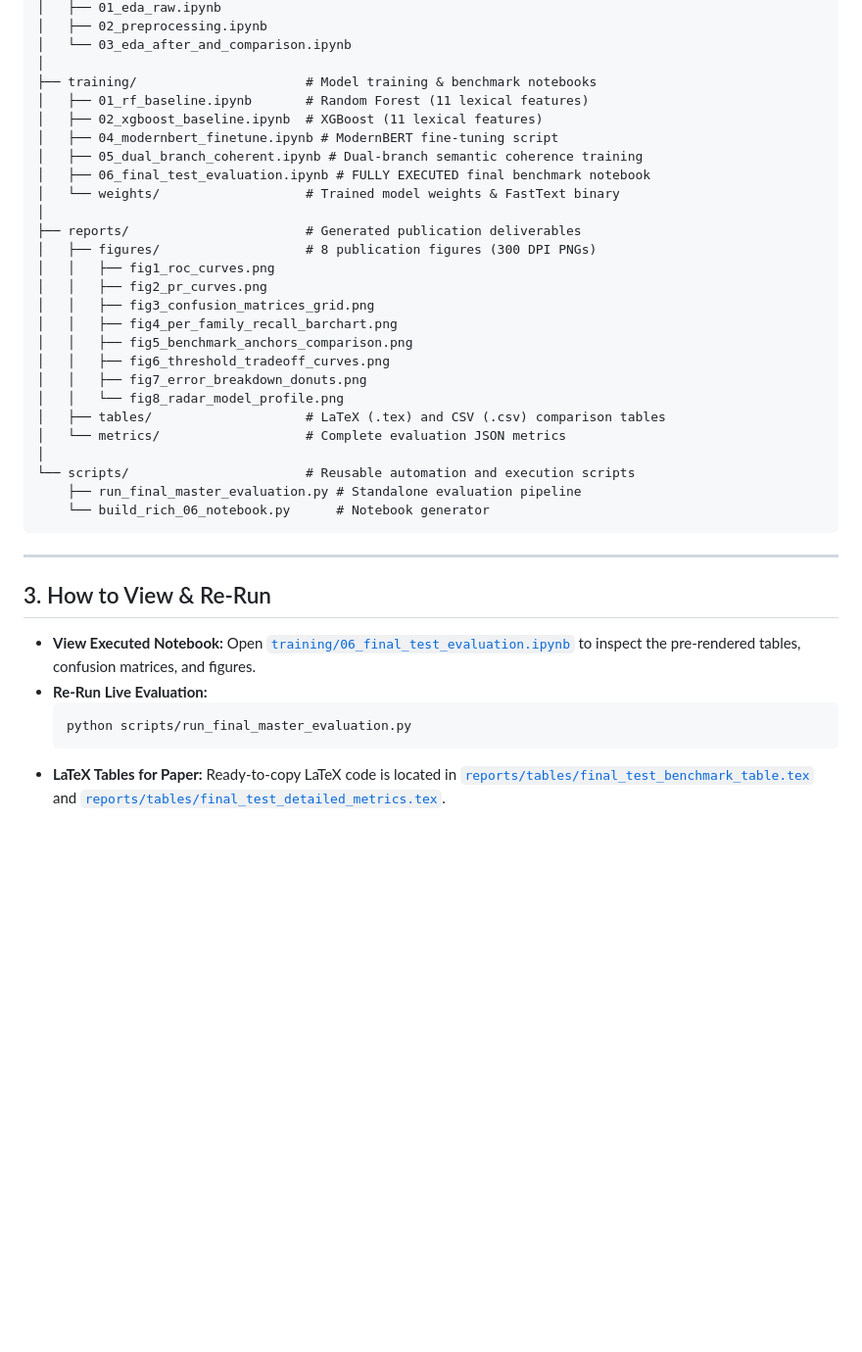
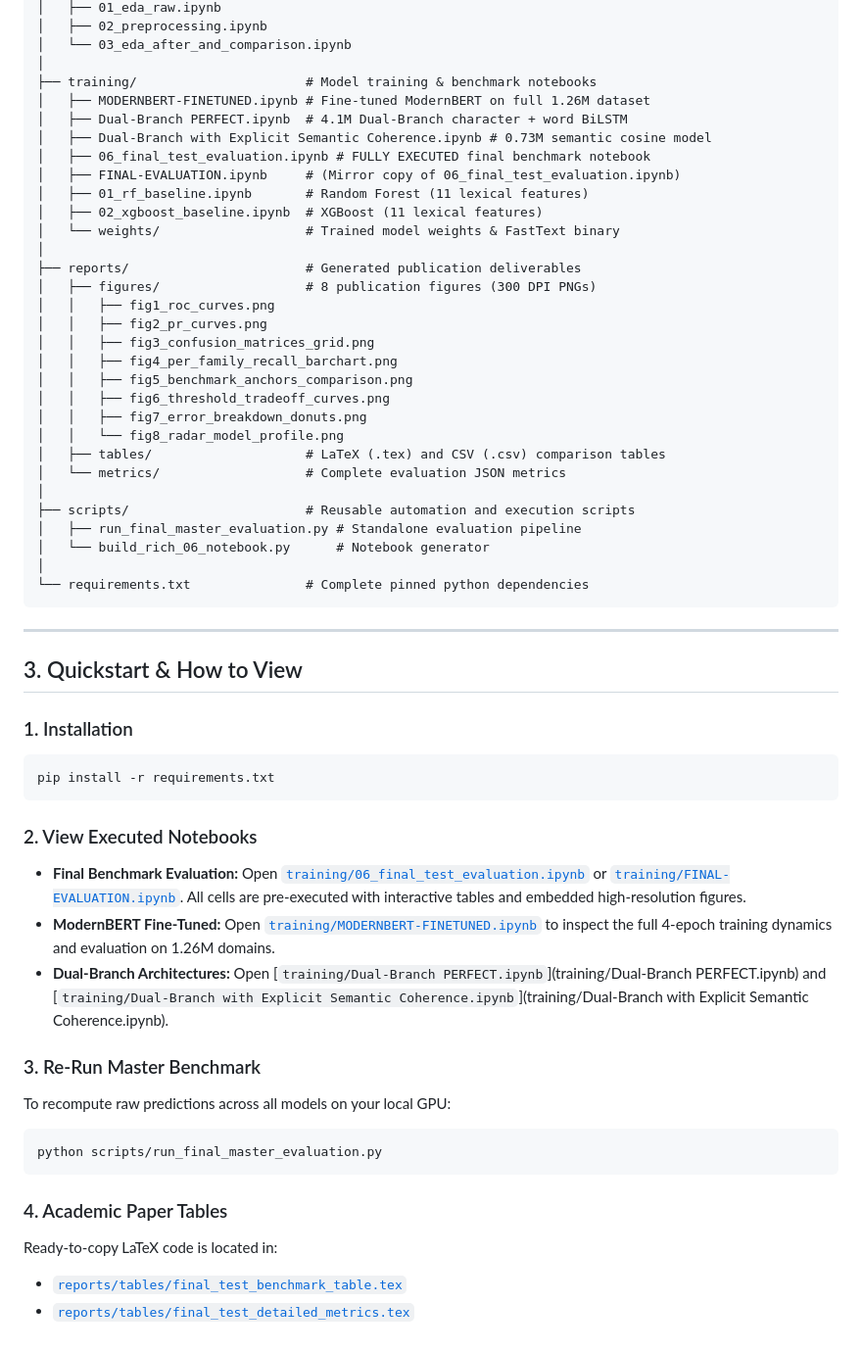
Before and after one commit to WalidMahmood/dga-detection-generalization, a Markdown page: README.md, the part around the change. Shown at 98% size. Drawn GitHub-style; blank space fills up the shorter version.

Commit message:
docs: update README with flagship notebook links and quickstart

````diff
--- a/README.md
+++ b/README.md
@@ -55,11 +55,13 @@ g:/dga_killer/
 │   └── 03_eda_after_and_comparison.ipynb
 │
 ├── training/                      # Model training & benchmark notebooks
+│   ├── MODERNBERT-FINETUNED.ipynb # Fine-tuned ModernBERT on full 1.26M dataset
+│   ├── Dual-Branch PERFECT.ipynb  # 4.1M Dual-Branch character + word BiLSTM
+│   ├── Dual-Branch with Explicit Semantic Coherence.ipynb # 0.73M semantic cosine model
+│   ├── 06_final_test_evaluation.ipynb # FULLY EXECUTED final benchmark notebook
+│   ├── FINAL-EVALUATION.ipynb     # (Mirror copy of 06_final_test_evaluation.ipynb)
 │   ├── 01_rf_baseline.ipynb       # Random Forest (11 lexical features)
 │   ├── 02_xgboost_baseline.ipynb  # XGBoost (11 lexical features)
-│   ├── 04_modernbert_finetune.ipynb # ModernBERT fine-tuning script
-│   ├── 05_dual_branch_coherent.ipynb # Dual-branch semantic coherence training
-│   ├── 06_final_test_evaluation.ipynb # FULLY EXECUTED final benchmark notebook
 │   └── weights/                   # Trained model weights & FastText binary
 │
 ├── reports/                       # Generated publication deliverables
@@ -75,18 +77,34 @@ g:/dga_killer/
 │   ├── tables/                    # LaTeX (.tex) and CSV (.csv) comparison tables
 │   └── metrics/                   # Complete evaluation JSON metrics
 │
-└── scripts/                       # Reusable automation and execution scripts
-    ├── run_final_master_evaluation.py # Standalone evaluation pipeline
-    └── build_rich_06_notebook.py      # Notebook generator
+├── scripts/                       # Reusable automation and execution scripts
+│   ├── run_final_master_evaluation.py # Standalone evaluation pipeline
+│   └── build_rich_06_notebook.py      # Notebook generator
+│
+└── requirements.txt               # Complete pinned python dependencies
 ```
 
 ---
 
-## 3. How to View & Re-Run
+## 3. Quickstart & How to View
 
-- **View Executed Notebook:** Open [`training/06_final_test_evaluation.ipynb`](training/06_final_test_evaluation.ipynb) to inspect the pre-rendered tables, confusion matrices, and figures.
-- **Re-Run Live Evaluation:**
-  ```bash
-  python scripts/run_final_master_evaluation.py
-  ```
-- **LaTeX Tables for Paper:** Ready-to-copy LaTeX code is located in [`reports/tables/final_test_benchmark_table.tex`](reports/tables/final_test_benchmark_table.tex) and [`reports/tables/final_test_detailed_metrics.tex`](reports/tables/final_test_detailed_metrics.tex).
+### 1. Installation
+```bash
+pip install -r requirements.txt
+```
+
+### 2. View Executed Notebooks
+- **Final Benchmark Evaluation:** Open [`training/06_final_test_evaluation.ipynb`](training/06_final_test_evaluation.ipynb) or [`training/FINAL-EVALUATION.ipynb`](training/FINAL-EVALUATION.ipynb). All cells are pre-executed with interactive tables and embedded high-resolution figures.
+- **ModernBERT Fine-Tuned:** Open [`training/MODERNBERT-FINETUNED.ipynb`](training/MODERNBERT-FINETUNED.ipynb) to inspect the full 4-epoch training dynamics and evaluation on 1.26M domains.
+- **Dual-Branch Architectures:** Open [`training/Dual-Branch PERFECT.ipynb`](training/Dual-Branch PERFECT.ipynb) and [`training/Dual-Branch with Explicit Semantic Coherence.ipynb`](training/Dual-Branch with Explicit Semantic Coherence.ipynb).
+
+### 3. Re-Run Master Benchmark
+To recompute raw predictions across all models on your local GPU:
+```bash
+python scripts/run_final_master_evaluation.py
+```
+
+### 4. Academic Paper Tables
+Ready-to-copy LaTeX code is located in:
+- [`reports/tables/final_test_benchmark_table.tex`](reports/tables/final_test_benchmark_table.tex)
+- [`reports/tables/final_test_detailed_metrics.tex`](reports/tables/final_test_detailed_metrics.tex)
````
